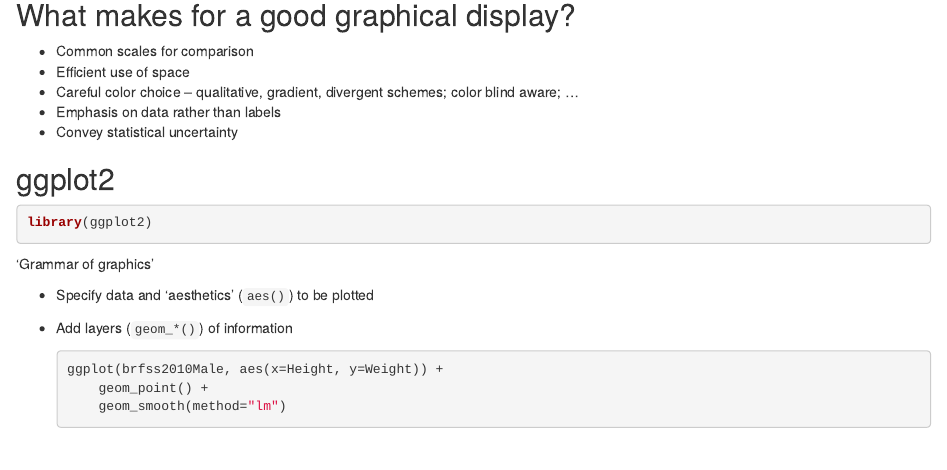
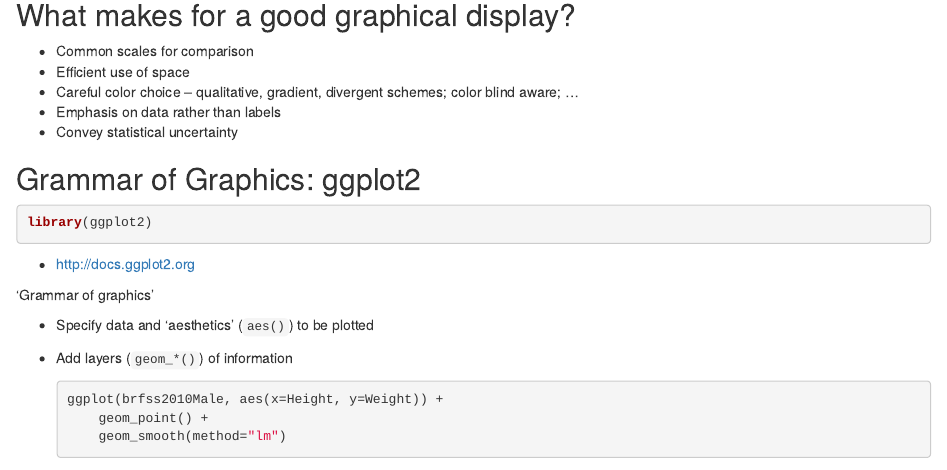
Before and after one commit to Bioconductor/BiocIntro, an R Markdown document (vignettes/A5_Graphics.Rmd): the page in a window 1100 px wide, from 2330 px down. Rendered offline with R 4.5, knitr and Pandoc, with nearby package versions; drawn as R Markdown's standard HTML page in place of the format the file asks for; some code elsewhere in the file could not run offline.

Commit message:
more tweaks

````diff
--- a/vignettes/A5_Graphics.Rmd
+++ b/vignettes/A5_Graphics.Rmd
@@ -151,11 +151,13 @@ Useful for quick exploration during a normal work flow.
 - Emphasis on data rather than labels
 - Convey statistical uncertainty
 
-## ggplot2
+## Grammar of Graphics: ggplot2
 
 ```{r}
 library(ggplot2)
 ```
+
+- http://docs.ggplot2.org
 
 'Grammar of graphics'
 
````
Also changed, not shown: README.md.
